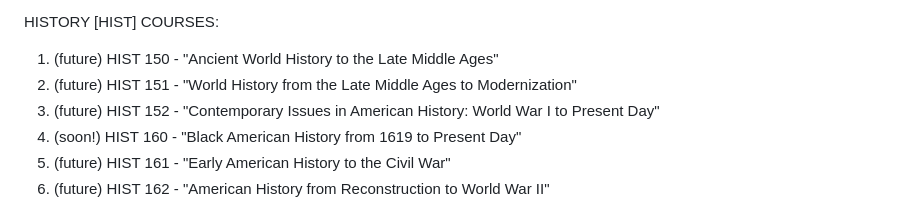
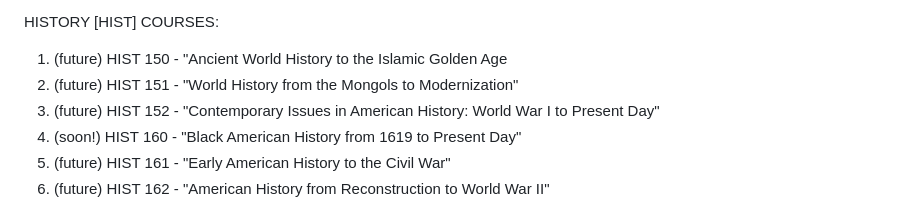
Before and after one commit to tylervanable/EduSelf, a Markdown page: README.md, the part around the change. GitHub-like rendering.

```diff
--- a/README.md
+++ b/README.md
@@ -21,8 +21,8 @@ MUSIC [MUS] COURSES:
 12. (future) MUS 323 - "History of Late Jazz: 1952-2023"
 
 HISTORY [HIST] COURSES:
-1. (future) HIST 150 - "Ancient World History to the Late Middle Ages"
-2. (future) HIST 151 - "World History from the Late Middle Ages to Modernization"
+1. (future) HIST 150 - "Ancient World History to the Islamic Golden Age
+2. (future) HIST 151 - "World History from the Mongols to Modernization"
 3. (future) HIST 152 - "Contemporary Issues in American History: World War I to Present Day"
 4. (soon!) HIST 160 - "Black American History from 1619 to Present Day"
 5. (future) HIST 161 - "Early American History to the Civil War"
```
